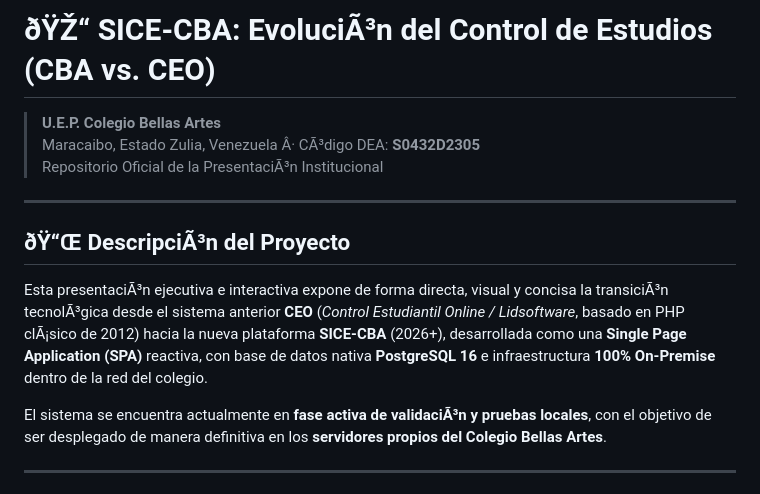
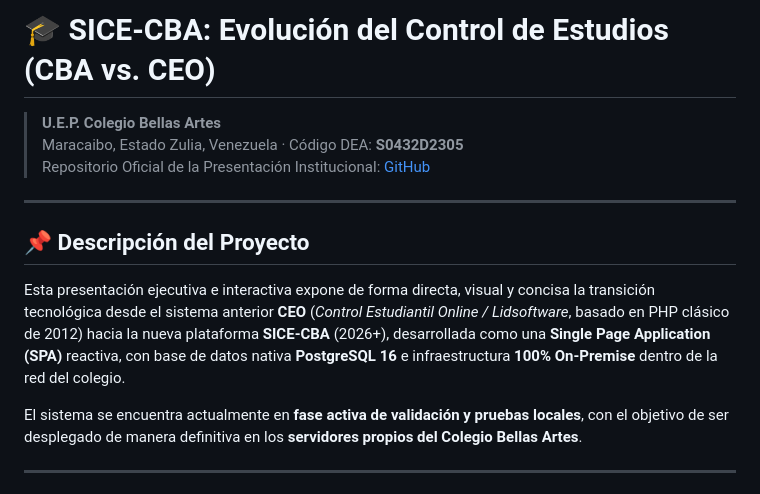
Before and after one commit to themiguedev/presentacion-SICE-CBA, a Markdown page: README.md, the part around one of its changes. Drawn GitHub-style.

```diff
--- a/README.md
+++ b/README.md
@@ -1,16 +1,16 @@
-# ðŸŽ“ SICE-CBA: EvoluciÃ³n del Control de Estudios (CBA vs. CEO)
+# 🎓 SICE-CBA: Evolución del Control de Estudios (CBA vs. CEO)
 
 > **U.E.P. Colegio Bellas Artes**
-> Maracaibo, Estado Zulia, Venezuela Â· CÃ³digo DEA: **S0432D2305**
-> Repositorio Oficial de la PresentaciÃ³n Institucional
+> Maracaibo, Estado Zulia, Venezuela · Código DEA: **S0432D2305**
+> Repositorio Oficial de la Presentación Institucional: [GitHub](https://github.com/themiguedev/presentacion-SICE-CBA)
 
 ---
 
-## ðŸ“Œ DescripciÃ³n del Proyecto
+## 📌 Descripción del Proyecto
 
-Esta presentaciÃ³n ejecutiva e interactiva expone de forma directa, visual y concisa la transiciÃ³n tecnolÃ³gica desde el sistema anterior **CEO** (*Control Estudiantil Online / Lidsoftware*, basado en PHP clÃ¡sico de 2012) hacia la nueva plataforma **SICE-CBA** (2026+), desarrollada como una **Single Page Application (SPA)** reactiva, con base de datos nativa **PostgreSQL 16** e infraestructura **100% On-Premise** dentro de la red del colegio.
+Esta presentación ejecutiva e interactiva expone de forma directa, visual y concisa la transición tecnológica desde el sistema anterior **CEO** (*Control Estudiantil Online / Lidsoftware*, basado en PHP clásico de 2012) hacia la nueva plataforma **SICE-CBA** (2026+), desarrollada como una **Single Page Application (SPA)** reactiva, con base de datos nativa **PostgreSQL 16** e infraestructura **100% On-Premise** dentro de la red del colegio.
 
-El sistema se encuentra actualmente en **fase activa de validaciÃ³n y pruebas locales**, con el objetivo de ser desplegado de manera definitiva en los **servidores propios del Colegio Bellas Artes**.
+El sistema se encuentra actualmente en **fase activa de validación y pruebas locales**, con el objetivo de ser desplegado de manera definitiva en los **servidores propios del Colegio Bellas Artes**.
 
 ---
 
```
Also changed, not shown: other parts of README.md (+42 -26 lines).
